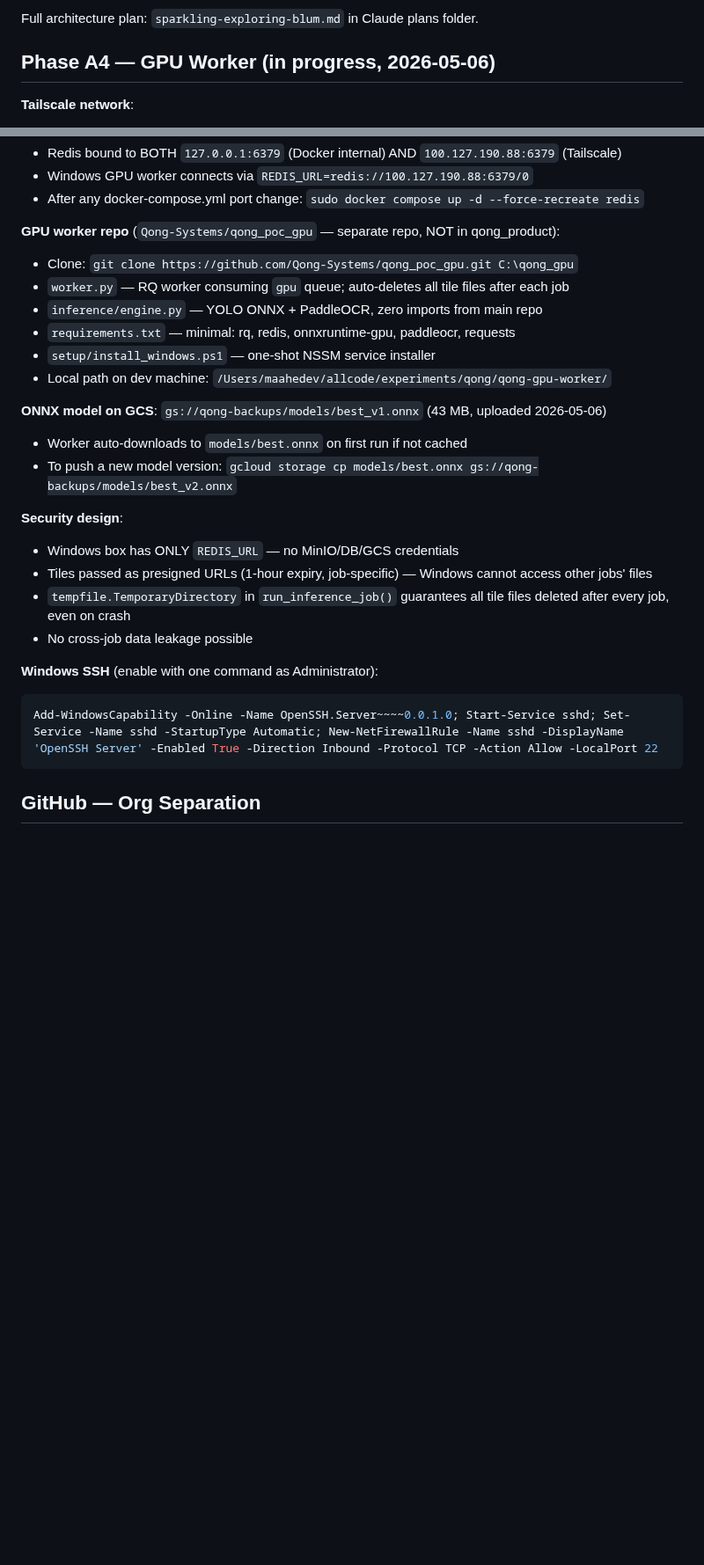
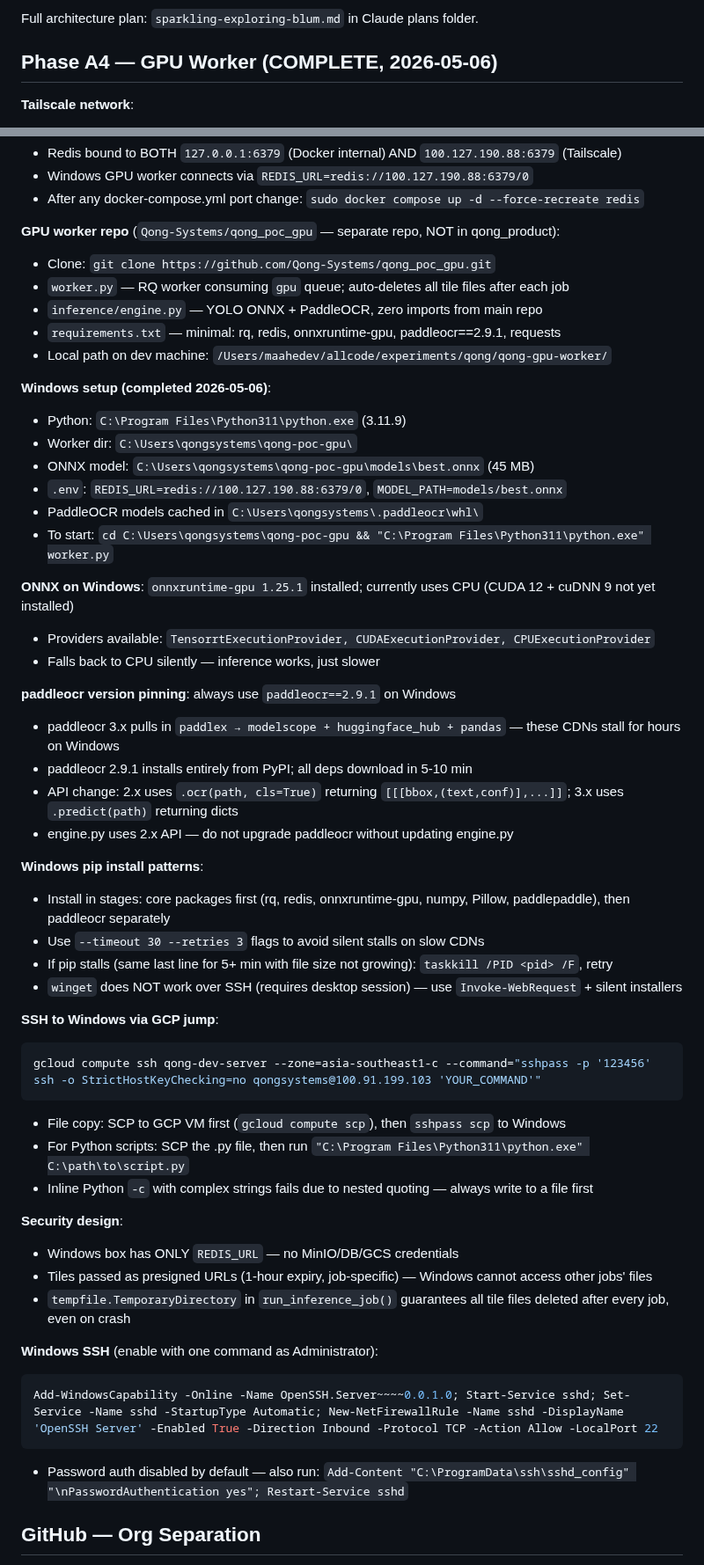
Before and after one commit to geetha-qong/features, a Markdown page: CLAUDE.md, 2 parts joined by grey strips. Shown at 88% size. GitHub-like rendering; blank space fills up the shorter version.

Commit message:
Phase A4 complete: GPU worker running on Windows
- SESSION_STATE.md: mark A4 complete, add CUDA note and startup commands
- CLAUDE.md: mark A4 complete, add paddleocr 2.9.1 pinning rationale,
  Windows pip install patterns, SSH-to-Windows-via-GCP patterns

Key findings documented:
- paddleocr 3.x CDN stalls on Windows; pin to 2.9.1
- 2.x API: .ocr(path, cls=True) not .predict()
- pip stages: core deps first, then paddleocr separately
- Inline Python -c over nested SSH fails; write to .py file

Co-Authored-By: Claude Sonnet 4.6 <noreply@anthropic.com>

````diff
--- a/CLAUDE.md
+++ b/CLAUDE.md
@@ -514,7 +513,7 @@ Moving from Hetzner (SQLite + threads) → GCP (Postgres + Redis + RQ + GCS).
 
 Full architecture plan: `sparkling-exploring-blum.md` in Claude plans folder.
 
-## Phase A4 — GPU Worker (in progress, 2026-05-06)
+## Phase A4 — GPU Worker (COMPLETE, 2026-05-06)
 
 **Tailscale network**:
 - GCP VM (`qong-dev-server`): Tailscale IP `100.127.190.88`
@@ -528,27 +527,54 @@ Full architecture plan: `sparkling-exploring-blum.md` in Claude plans folder.
 - After any docker-compose.yml port change: `sudo docker compose up -d --force-recreate redis`
 
 **GPU worker repo** (`Qong-Systems/qong_poc_gpu` — separate repo, NOT in qong_product):
-- Clone: `git clone https://github.com/Qong-Systems/qong_poc_gpu.git C:\qong_gpu`
+- Clone: `git clone https://github.com/Qong-Systems/qong_poc_gpu.git`
 - `worker.py` — RQ worker consuming `gpu` queue; auto-deletes all tile files after each job
 - `inference/engine.py` — YOLO ONNX + PaddleOCR, zero imports from main repo
-- `requirements.txt` — minimal: rq, redis, onnxruntime-gpu, paddleocr, requests
-- `setup/install_windows.ps1` — one-shot NSSM service installer
+- `requirements.txt` — minimal: rq, redis, onnxruntime-gpu, paddleocr==2.9.1, requests
 - Local path on dev machine: `/Users/maahedev/allcode/experiments/qong/qong-gpu-worker/`
 
-**ONNX model on GCS**: `gs://qong-backups/models/best_v1.onnx` (43 MB, uploaded 2026-05-06)
-- Worker auto-downloads to `models/best.onnx` on first run if not cached
-- To push a new model version: `gcloud storage cp models/best.onnx gs://qong-backups/models/best_v2.onnx`
+**Windows setup (completed 2026-05-06)**:
+- Python: `C:\Program Files\Python311\python.exe` (3.11.9)
+- Worker dir: `C:\Users\qongsystems\qong-poc-gpu\`
+- ONNX model: `C:\Users\qongsystems\qong-poc-gpu\models\best.onnx` (45 MB)
+- `.env`: `REDIS_URL=redis://100.127.190.88:6379/0`, `MODEL_PATH=models/best.onnx`
+- PaddleOCR models cached in `C:\Users\qongsystems\.paddleocr\whl\`
+- To start: `cd C:\Users\qongsystems\qong-poc-gpu && "C:\Program Files\Python311\python.exe" worker.py`
+
+**ONNX on Windows**: `onnxruntime-gpu 1.25.1` installed; currently uses CPU (CUDA 12 + cuDNN 9 not yet installed)
+- Providers available: `TensorrtExecutionProvider, CUDAExecutionProvider, CPUExecutionProvider`
+- Falls back to CPU silently — inference works, just slower
+
+**paddleocr version pinning**: always use `paddleocr==2.9.1` on Windows
+- paddleocr 3.x pulls in `paddlex → modelscope + huggingface_hub + pandas` — these CDNs stall for hours on Windows
+- paddleocr 2.9.1 installs entirely from PyPI; all deps download in 5-10 min
+- API change: 2.x uses `.ocr(path, cls=True)` returning `[[[bbox,(text,conf)],...]]`; 3.x uses `.predict(path)` returning dicts
+- engine.py uses 2.x API — do not upgrade paddleocr without updating engine.py
+
+**Windows pip install patterns**:
+- Install in stages: core packages first (rq, redis, onnxruntime-gpu, numpy, Pillow, paddlepaddle), then paddleocr separately
+- Use `--timeout 30 --retries 3` flags to avoid silent stalls on slow CDNs
+- If pip stalls (same last line for 5+ min with file size not growing): `taskkill /PID <pid> /F`, retry
+- `winget` does NOT work over SSH (requires desktop session) — use `Invoke-WebRequest` + silent installers
+
+**SSH to Windows via GCP jump**:
+```bash
+gcloud compute ssh qong-dev-server --zone=asia-southeast1-c --command="sshpass -p '123456' ssh -o StrictHostKeyChecking=no qongsystems@100.91.199.103 'YOUR_COMMAND'"
+```
+- File copy: SCP to GCP VM first (`gcloud compute scp`), then `sshpass scp` to Windows
+- For Python scripts: SCP the .py file, then run `"C:\Program Files\Python311\python.exe" C:\path\to\script.py`
+- Inline Python `-c` with complex strings fails due to nested quoting — always write to a file first
 
 **Security design**:
 - Windows box has ONLY `REDIS_URL` — no MinIO/DB/GCS credentials
 - Tiles passed as presigned URLs (1-hour expiry, job-specific) — Windows cannot access other jobs' files
 - `tempfile.TemporaryDirectory` in `run_inference_job()` guarantees all tile files deleted after every job, even on crash
-- No cross-job data leakage possible
 
 **Windows SSH** (enable with one command as Administrator):
 ```powershell
 Add-WindowsCapability -Online -Name OpenSSH.Server~~~~0.0.1.0; Start-Service sshd; Set-Service -Name sshd -StartupType Automatic; New-NetFirewallRule -Name sshd -DisplayName 'OpenSSH Server' -Enabled True -Direction Inbound -Protocol TCP -Action Allow -LocalPort 22
 ```
+- Password auth disabled by default — also run: `Add-Content "C:\ProgramData\ssh\sshd_config" "\nPasswordAuthentication yes"; Restart-Service sshd`
 
 ## GitHub — Org Separation
 
````
Also changed, not shown: other parts of CLAUDE.md (+2 -3 lines).
